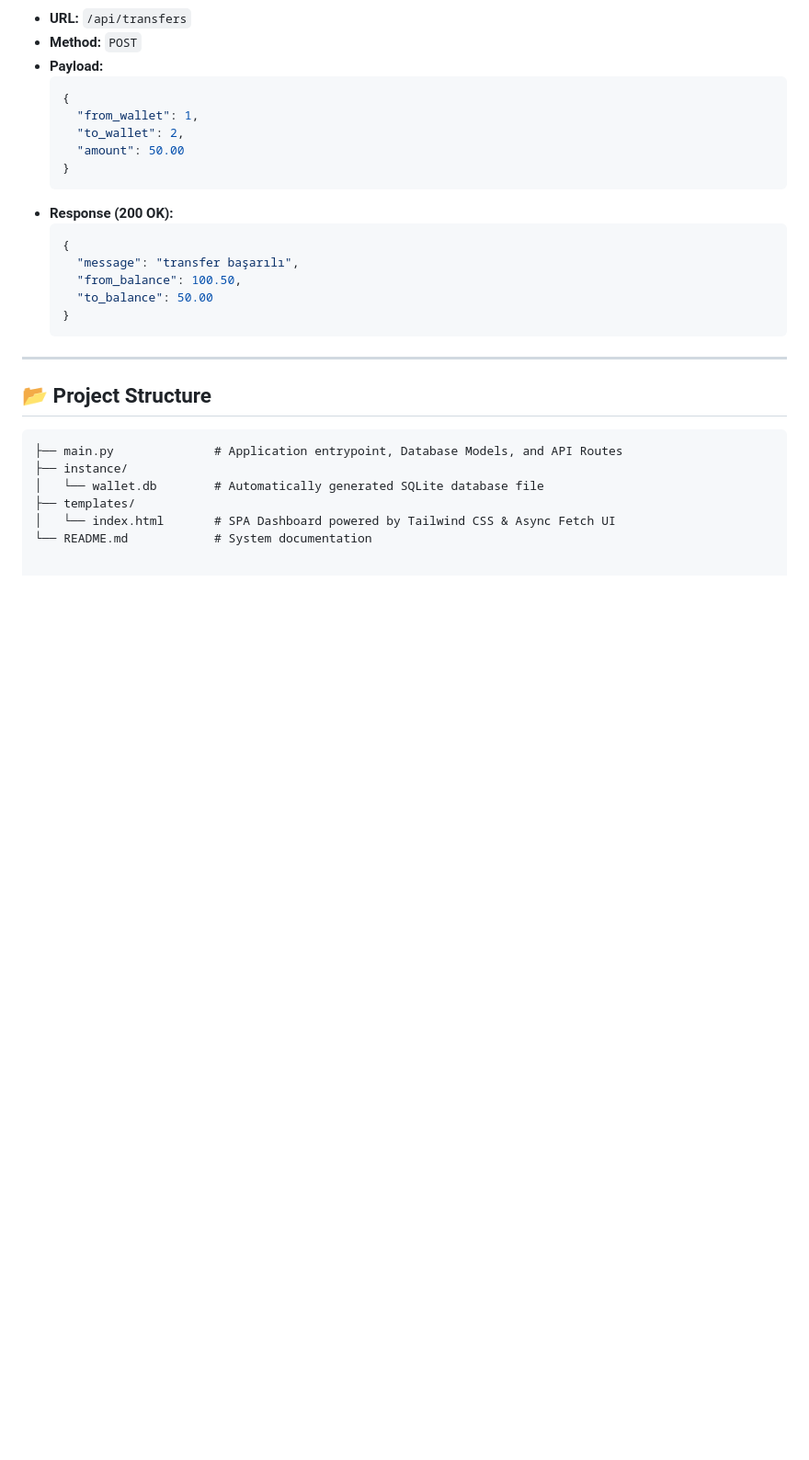
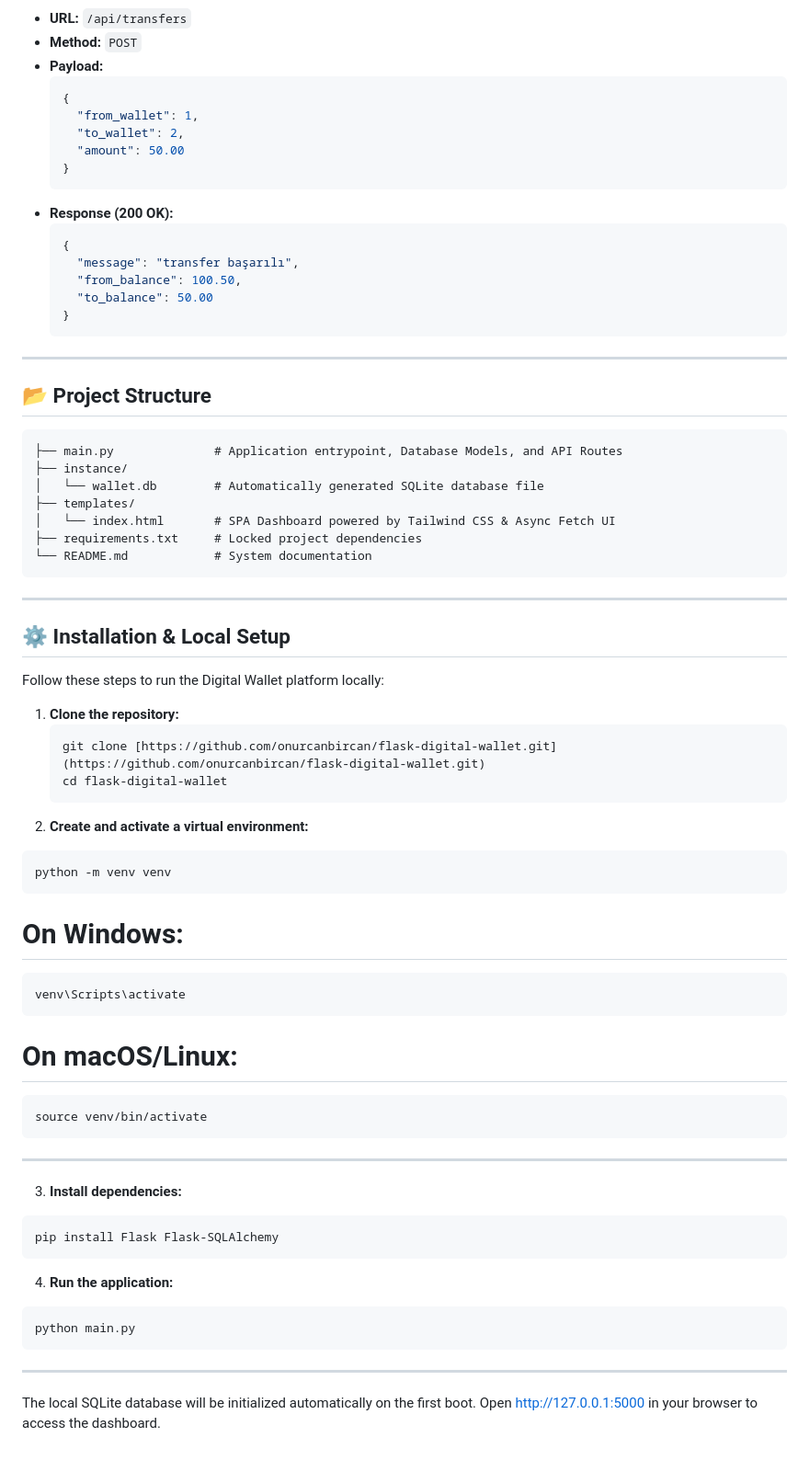
Before and after one commit to onurcanbircan/flask-digital-wallet, a Markdown page: README.md, the part around the change. Shown at 92% size. Rendered like a GitHub page; blank space fills up the shorter version.

Commit message:
Update README.md
Installation & Local Setup

````diff
--- a/README.md
+++ b/README.md
@@ -92,4 +92,40 @@ Unlike basic CRUD applications, this system enforces critical fintech business r
 │   └── wallet.db        # Automatically generated SQLite database file
 ├── templates/
 │   └── index.html       # SPA Dashboard powered by Tailwind CSS & Async Fetch UI
+├── requirements.txt     # Locked project dependencies
 └── README.md            # System documentation
+```
+---
+
+## ⚙️ Installation & Local Setup
+
+Follow these steps to run the Digital Wallet platform locally:
+
+1. **Clone the repository:**
+   ```bash
+   git clone [https://github.com/onurcanbircan/flask-digital-wallet.git](https://github.com/onurcanbircan/flask-digital-wallet.git)
+   cd flask-digital-wallet
+   ```
+2. **Create and activate a virtual environment:**
+```bash
+python -m venv venv
+```
+# On Windows:
+```bash
+venv\Scripts\activate
+```
+# On macOS/Linux:
+```bash
+source venv/bin/activate
+```
+---
+3. **Install dependencies:**
+```bash
+pip install Flask Flask-SQLAlchemy
+```
+4. **Run the application:**
+```bash
+python main.py
+```
+---
+The local SQLite database will be initialized automatically on the first boot. Open http://127.0.0.1:5000 in your browser to access the dashboard.
````
